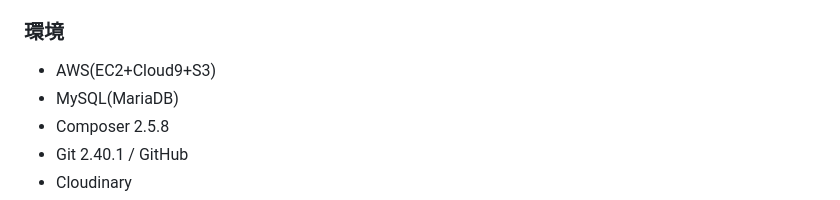
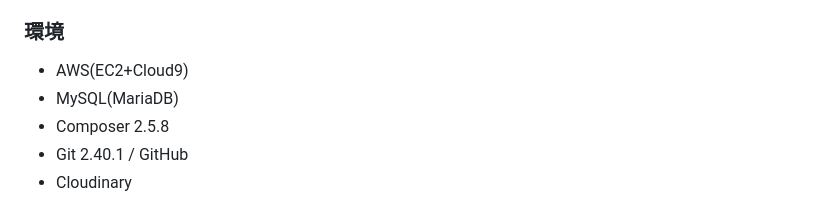
Before and after one commit to ok66ym/coffeeApp, a Markdown page: README.md, the part around the change printed below. Rendered like a GitHub page.

```diff
--- a/README.md
+++ b/README.md
@@ -59,7 +59,7 @@ https://coffee-search-app-7a8565b25739.herokuapp.com/login
 - Laravel 9.52.10
 
 ### 環境
-- AWS(EC2+Cloud9+S3)
+- AWS(EC2+Cloud9)
 - MySQL(MariaDB)
 - Composer 2.5.8
 - Git 2.40.1 / GitHub
```
Also changed, not shown: other parts of README.md (+0 -1 lines).
